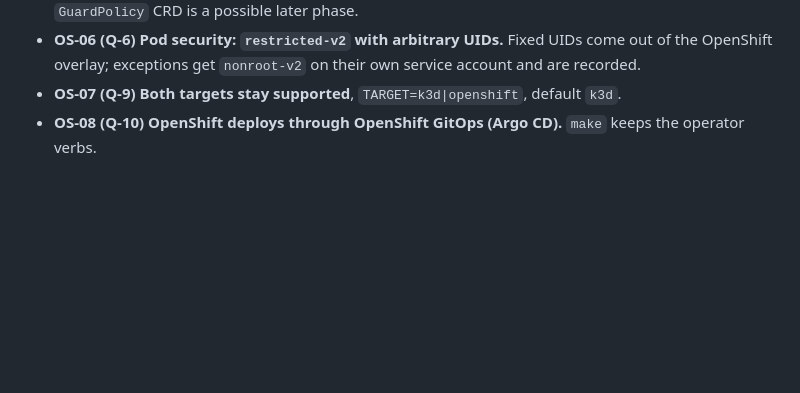
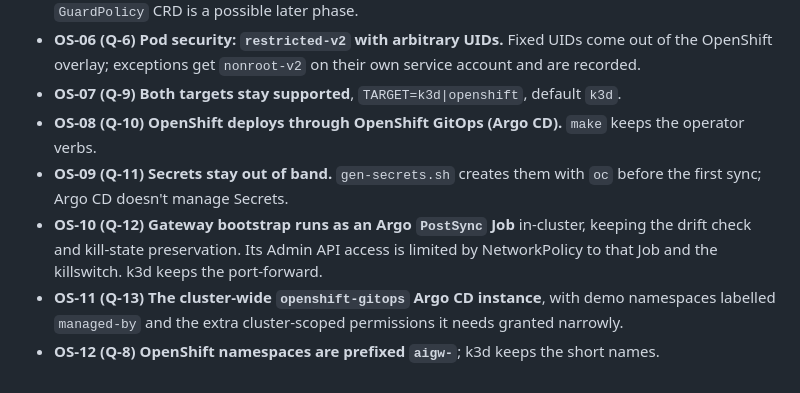
Before and after one commit to SamChinellato/agent-guardrails-demo, a Markdown page: docs/OPENSHIFT_MIGRATION.md, the part around one of its changes. Rendered like a GitHub page; blank space fills up the shorter version.

```diff
--- a/docs/OPENSHIFT_MIGRATION.md
+++ b/docs/OPENSHIFT_MIGRATION.md
@@ -167,3 +183,7 @@ Phased so the demo keeps working on k3d throughout: OpenShift is a second **targ
 - **OS-06 (Q-6) Pod security: `restricted-v2` with arbitrary UIDs.** Fixed UIDs come out of the OpenShift overlay; exceptions get `nonroot-v2` on their own service account and are recorded.
 - **OS-07 (Q-9) Both targets stay supported**, `TARGET=k3d|openshift`, default `k3d`.
 - **OS-08 (Q-10) OpenShift deploys through OpenShift GitOps (Argo CD).** `make` keeps the operator verbs.
+- **OS-09 (Q-11) Secrets stay out of band.** `gen-secrets.sh` creates them with `oc` before the first sync; Argo CD doesn't manage Secrets.
+- **OS-10 (Q-12) Gateway bootstrap runs as an Argo `PostSync` Job** in-cluster, keeping the drift check and kill-state preservation. Its Admin API access is limited by NetworkPolicy to that Job and the killswitch. k3d keeps the port-forward.
+- **OS-11 (Q-13) The cluster-wide `openshift-gitops` Argo CD instance**, with demo namespaces labelled `managed-by` and the extra cluster-scoped permissions it needs granted narrowly.
+- **OS-12 (Q-8) OpenShift namespaces are prefixed `aigw-`**; k3d keeps the short names.
```
Also changed, not shown: other parts of docs/OPENSHIFT_MIGRATION.md (+23 -7 lines).
